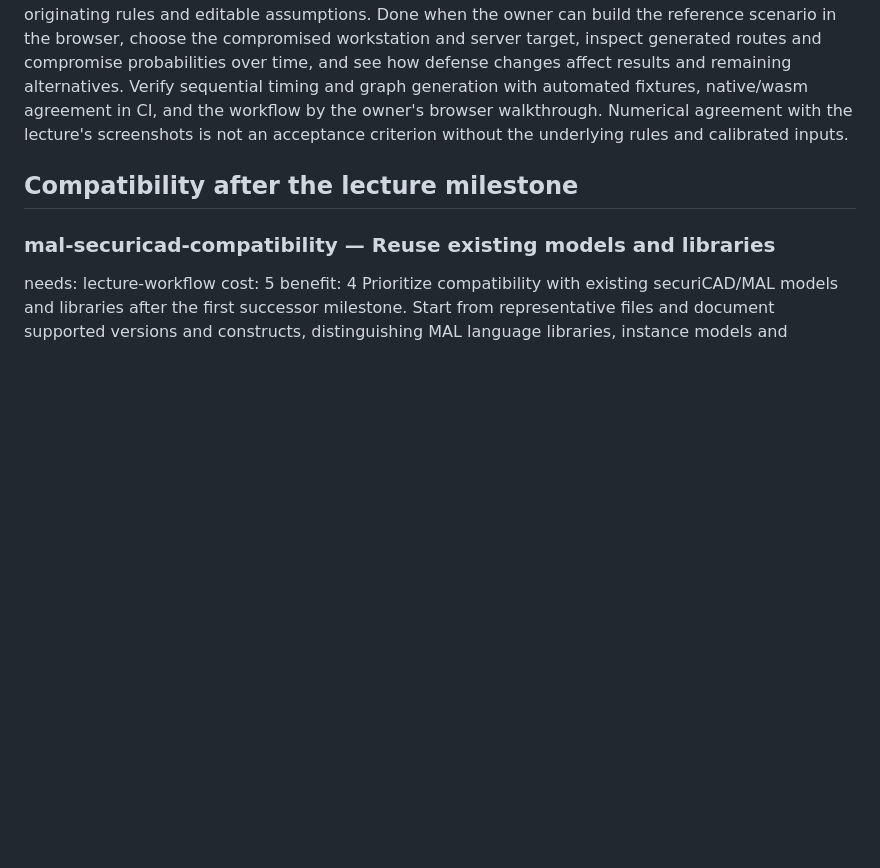
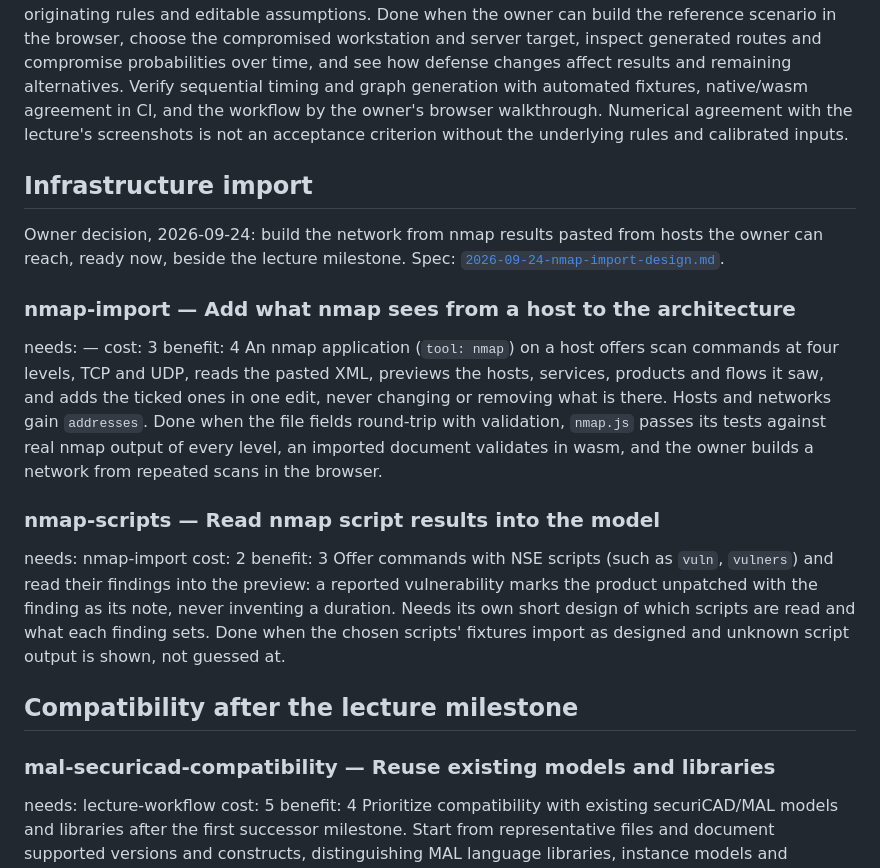
Before and after one commit to overcuriousity/effractor, a Markdown page: ROADMAP.md, the part around the change. GitHub-like rendering; blank space fills up the shorter version.

Commit message:
Design the nmap import and put it on the roadmap
Co-Authored-By: Claude Opus 5.5 (1M context) <noreply@anthropic.com>

```diff
--- a/ROADMAP.md
+++ b/ROADMAP.md
@@ -72,6 +72,31 @@ agreement in CI, and the workflow by the owner's browser walkthrough. Numerical
 agreement with the lecture's screenshots is not an acceptance criterion without
 the underlying rules and calibrated inputs.
 
+## Infrastructure import
+
+Owner decision, 2026-09-24: build the network from nmap results pasted from
+hosts the owner can reach, ready now, beside the lecture milestone. Spec:
+[`2026-09-24-nmap-import-design.md`](docs/superpowers/specs/2026-09-24-nmap-import-design.md).
+
+### nmap-import — Add what nmap sees from a host to the architecture
+needs: —            cost: 3   benefit: 4
+An nmap application (`tool: nmap`) on a host offers scan commands at four
+levels, TCP and UDP, reads the pasted XML, previews the hosts, services,
+products and flows it saw, and adds the ticked ones in one edit, never
+changing or removing what is there. Hosts and networks gain `addresses`.
+Done when the file fields round-trip with validation, `nmap.js` passes its
+tests against real nmap output of every level, an imported document validates
+in wasm, and the owner builds a network from repeated scans in the browser.
+
+### nmap-scripts — Read nmap script results into the model
+needs: nmap-import            cost: 2   benefit: 3
+Offer commands with NSE scripts (such as `vuln`, `vulners`) and read their
+findings into the preview: a reported vulnerability marks the product
+unpatched with the finding as its note, never inventing a duration. Needs its
+own short design of which scripts are read and what each finding sets. Done
+when the chosen scripts' fixtures import as designed and unknown script
+output is shown, not guessed at.
+
 ## Compatibility after the lecture milestone
 
 ### mal-securicad-compatibility — Reuse existing models and libraries
```
Also changed, not shown: 1 other file.
